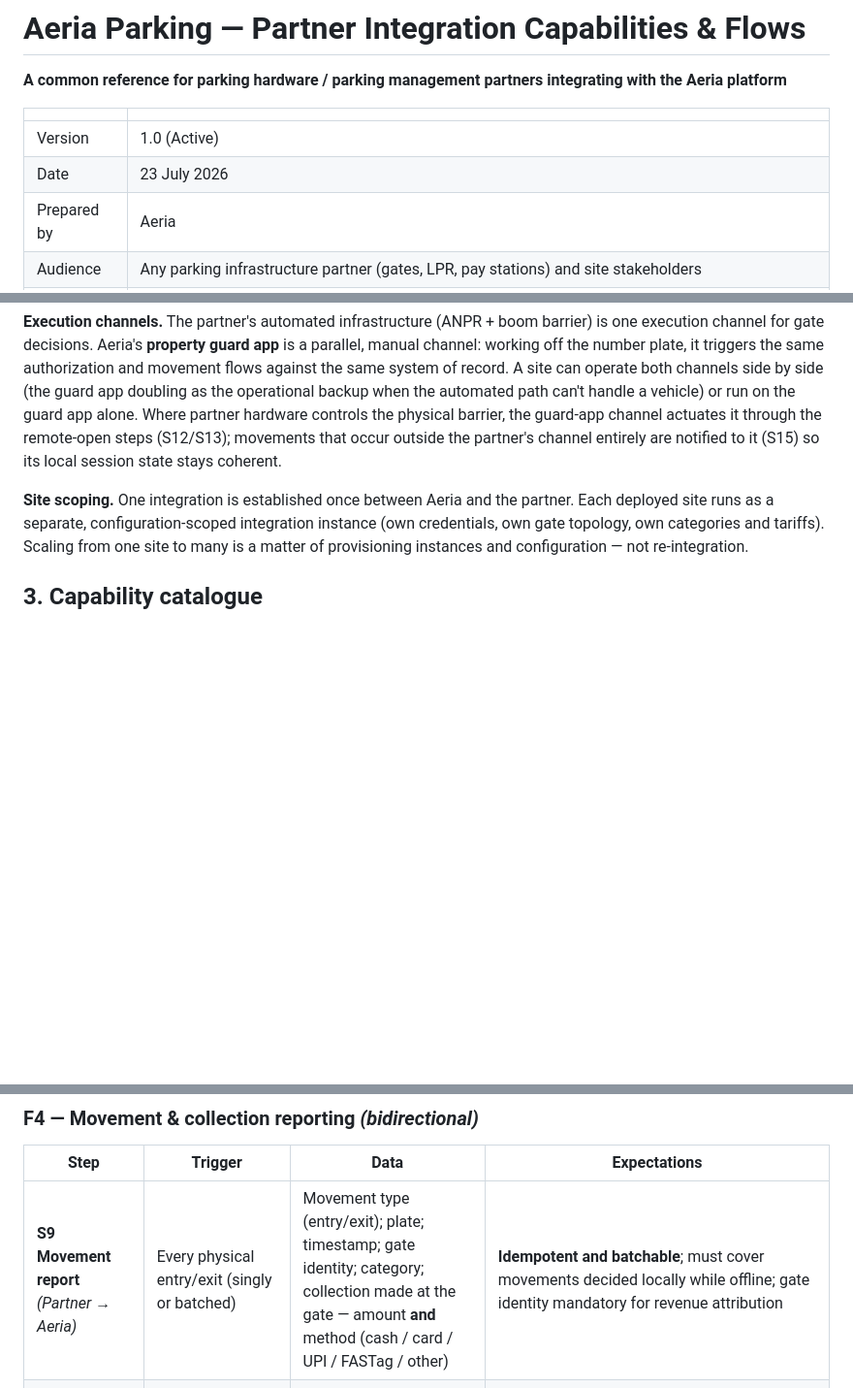
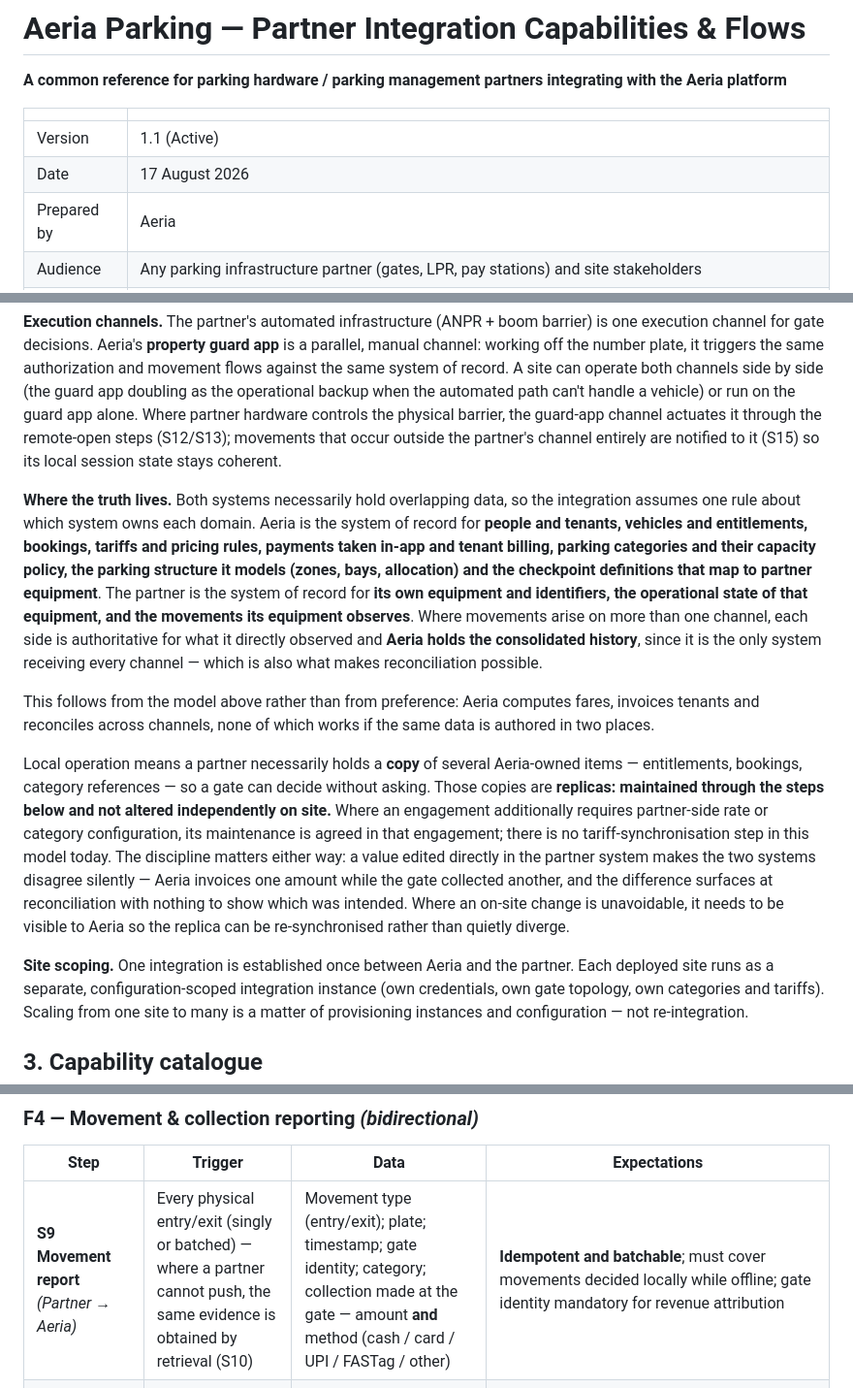
Before and after one commit to aeria-world/partner-integrations, a Markdown page: parking/use-cases.md, 3 parts joined by grey strips. Shown at 97% size. Rendered like a GitHub page; blank space fills up the shorter version.

```diff
--- a/parking/use-cases.md
+++ b/parking/use-cases.md
@@ -4,8 +4,8 @@
 
 | | |
 |---|---|
-| Version | 1.0 (Active) |
-| Date | 23 July 2026 |
+| Version | 1.1 (Active) |
+| Date | 17 August 2026 |
 | Prepared by | Aeria |
 | Audience | Any parking infrastructure partner (gates, LPR, pay stations) and site stakeholders |
 | Scope | Partner-agnostic and site-agnostic. Engagement-specific scope, phasing, and commercials live in a separate per-partner document. |
@@ -30,6 +30,12 @@ For every vehicle movement the partner either:
 and in both cases **confirms the actual movement back to Aeria** (flow F4) so billing, reconciliation, and analytics are complete.
 
 **Execution channels.** The partner's automated infrastructure (ANPR + boom barrier) is one execution channel for gate decisions. Aeria's **property guard app** is a parallel, manual channel: working off the number plate, it triggers the same authorization and movement flows against the same system of record. A site can operate both channels side by side (the guard app doubling as the operational backup when the automated path can't handle a vehicle) or run on the guard app alone. Where partner hardware controls the physical barrier, the guard-app channel actuates it through the remote-open steps (S12/S13); movements that occur outside the partner's channel entirely are notified to it (S15) so its local session state stays coherent.
+
+**Where the truth lives.** Both systems necessarily hold overlapping data, so the integration assumes one rule about which system owns each domain. Aeria is the system of record for **people and tenants, vehicles and entitlements, bookings, tariffs and pricing rules, payments taken in-app and tenant billing, parking categories and their capacity policy, the parking structure it models (zones, bays, allocation) and the checkpoint definitions that map to partner equipment**. The partner is the system of record for **its own equipment and identifiers, the operational state of that equipment, and the movements its equipment observes**. Where movements arise on more than one channel, each side is authoritative for what it directly observed and **Aeria holds the consolidated history**, since it is the only system receiving every channel — which is also what makes reconciliation possible.
+
+This follows from the model above rather than from preference: Aeria computes fares, invoices tenants and reconciles across channels, none of which works if the same data is authored in two places.
+
+Local operation means a partner necessarily holds a **copy** of several Aeria-owned items — entitlements, bookings, category references — so a gate can decide without asking. Those copies are **replicas: maintained through the steps below and not altered independently on site.** Where an engagement additionally requires partner-side rate or category configuration, its maintenance is agreed in that engagement; there is no tariff-synchronisation step in this model today. The discipline matters either way: a value edited directly in the partner system makes the two systems disagree silently — Aeria invoices one amount while the gate collected another, and the difference surfaces at reconciliation with nothing to show which was intended. Where an on-site change is unavoidable, it needs to be visible to Aeria so the replica can be re-synchronised rather than quietly diverge.
 
 **Site scoping.** One integration is established once between Aeria and the partner. Each deployed site runs as a separate, configuration-scoped integration instance (own credentials, own gate topology, own categories and tariffs). Scaling from one site to many is a matter of provisioning instances and configuration — not re-integration.
 
@@ -106,7 +112,7 @@ Each step states its direction, trigger, and the **semantic data** exchanged. Fi
 
 | Step | Trigger | Data | Expectations |
 |---|---|---|---|
-| **S9 Movement report** *(Partner → Aeria)* | Every physical entry/exit (singly or batched) | Movement type (entry/exit); plate; timestamp; gate identity; category; collection made at the gate — amount **and** method (cash / card / UPI / FASTag / other) | **Idempotent and batchable**; must cover movements decided locally while offline; gate identity mandatory for revenue attribution |
+| **S9 Movement report** *(Partner → Aeria)* | Every physical entry/exit (singly or batched) — where a partner cannot push, the same evidence is obtained by retrieval (S10) | Movement type (entry/exit); plate; timestamp; gate identity; category; collection made at the gate — amount **and** method (cash / card / UPI / FASTag / other) | **Idempotent and batchable**; must cover movements decided locally while offline; gate identity mandatory for revenue attribution |
 | **S10 Movement retrieval** *(Aeria-initiated pull)* | Aeria audit / gap detection | In: time range. Out: the partner's raw movement (and, where used for financial reconciliation, collection) records for the range | **Conditional, transport-neutral** (pull API or scheduled export): required where completeness of the S9 push path cannot be established; otherwise an audit enhancement |
 | **S15 Movement notification** *(Aeria → Partner)* | A movement occurs outside the partner's channel (e.g. a guard-operated lane) at a site where the partner also operates | Movements, singly or **batched** — per item: plate; movement type (entry/exit); timestamp; category; session reference; for entries, the **settlement horizon (paid-upto)** as of the movement | **Only movements the partner did not originate or witness** — never an echo of its own S9 reports. Batching mirrors S9: after a partner-side outage, Aeria collates pending notifications and delivers them together. Items apply independently, idempotent by movement reference, order-insensitive (each carries its timestamp). Advisory: lets the partner create the local entry record (so its lane can automate the eventual exit) or close a stale one (occupancy, anti-passback hygiene); partner-side state remains non-authoritative per §7 |
 
```
Also changed, not shown: other parts of parking/use-cases.md (+16 -16 lines).
